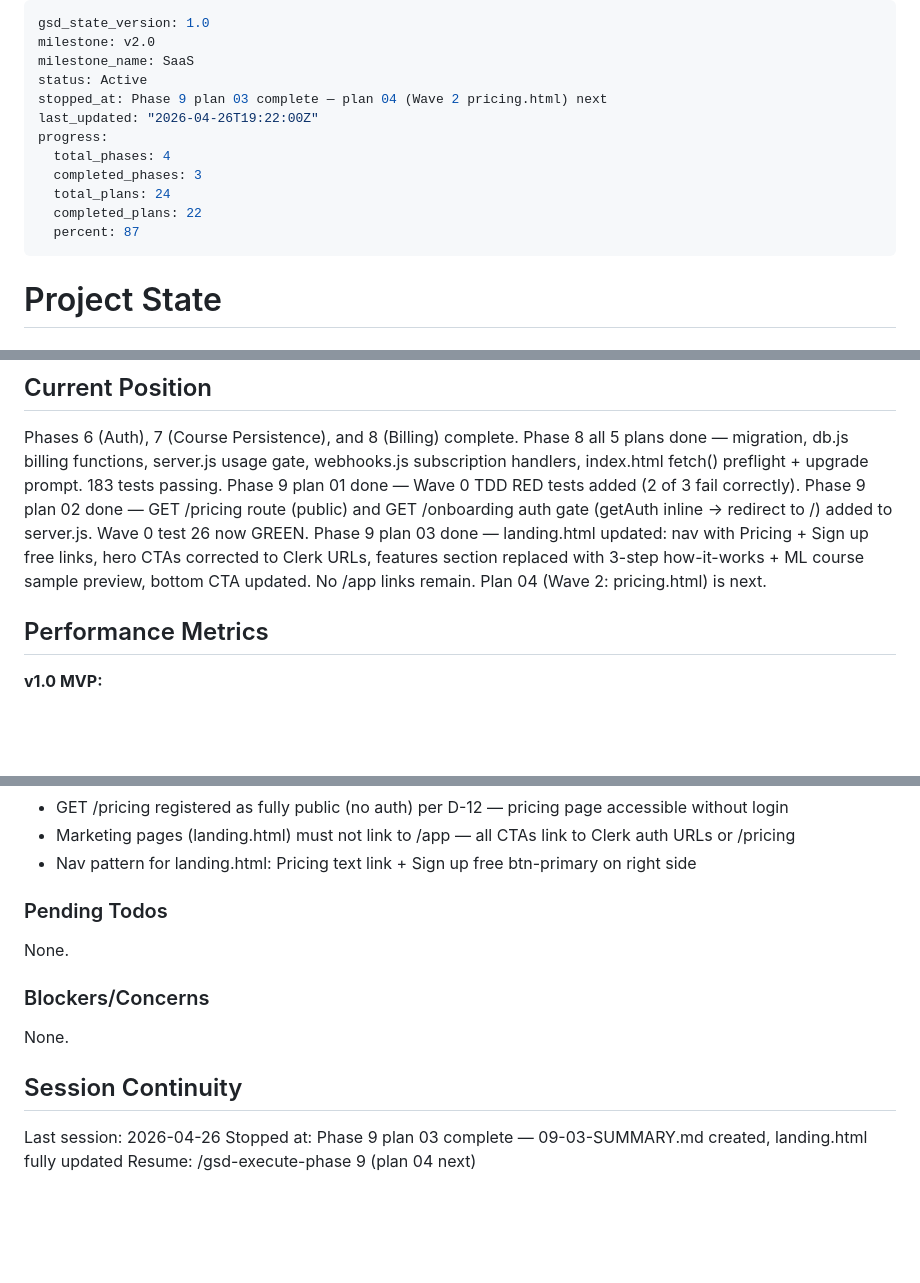
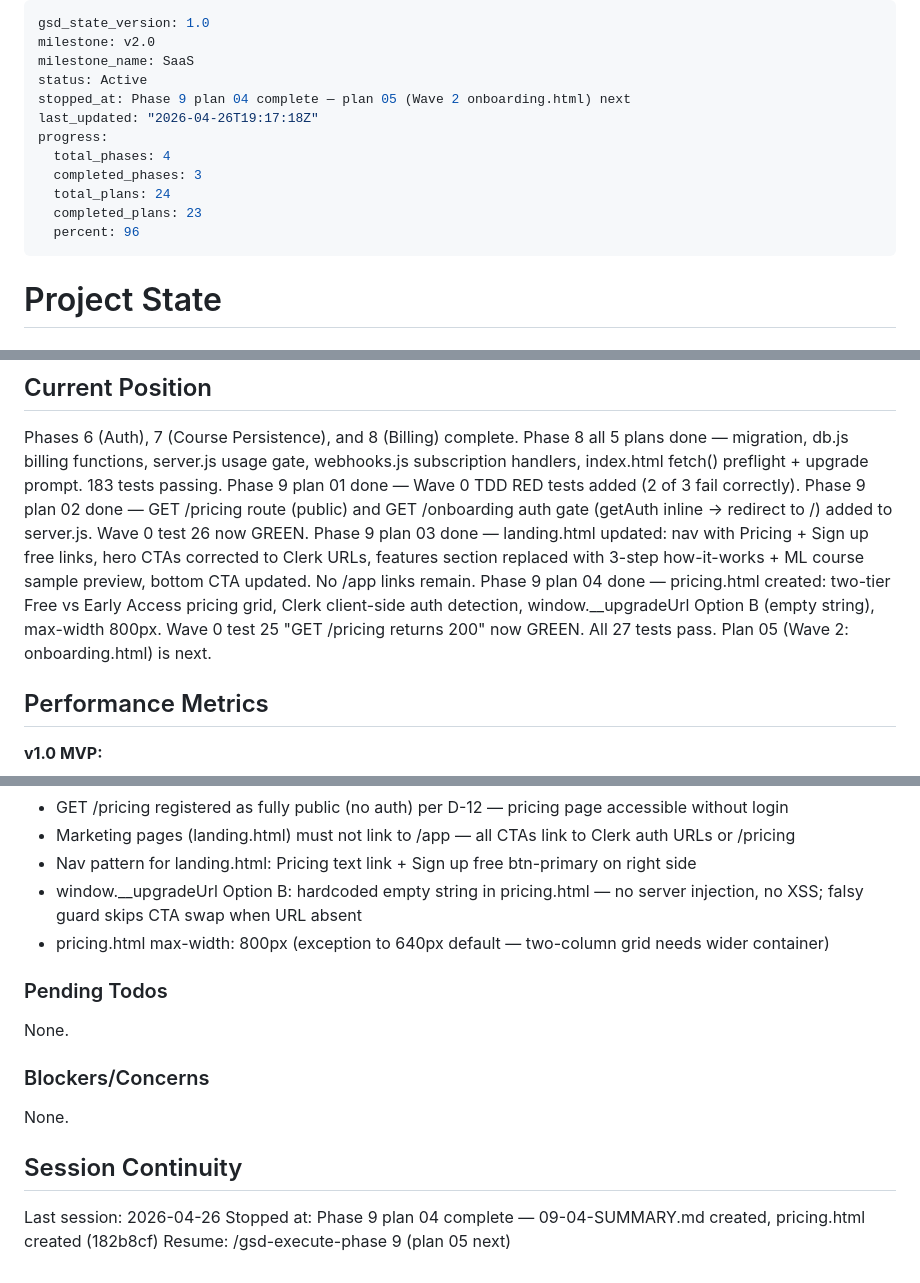
Before and after one commit to CamdenH/youtube-education-app, a Markdown page: .planning/STATE.md, 3 parts joined by grey strips. Rendered like a GitHub page; blank space fills up the shorter version.

Commit message:
docs(09-04): complete pricing.html plan — SUMMARY, STATE, ROADMAP updated
- 09-04-SUMMARY.md created: two-tier pricing grid, Clerk auth detection, Option B upgrade URL
- STATE.md: plan 04 marked complete, plan 05 set as next, decisions added
- ROADMAP.md: 09-04-PLAN.md checked off, progress updated to 4/5

```diff
--- a/.planning/STATE.md
+++ b/.planning/STATE.md
@@ -3,14 +3,14 @@ gsd_state_version: 1.0
 milestone: v2.0
 milestone_name: SaaS
 status: Active
-stopped_at: Phase 9 plan 03 complete — plan 04 (Wave 2 pricing.html) next
-last_updated: "2026-04-26T19:22:00Z"
+stopped_at: Phase 9 plan 04 complete — plan 05 (Wave 2 onboarding.html) next
+last_updated: "2026-04-26T19:17:18Z"
 progress:
   total_phases: 4
   completed_phases: 3
   total_plans: 24
-  completed_plans: 22
-  percent: 87
+  completed_plans: 23
+  percent: 96
 ---
 
 # Project State
@@ -28,7 +28,8 @@ Phases 6 (Auth), 7 (Course Persistence), and 8 (Billing) complete.
 Phase 8 all 5 plans done — migration, db.js billing functions, server.js usage gate, webhooks.js subscription handlers, index.html fetch() preflight + upgrade prompt. 183 tests passing.
 Phase 9 plan 01 done — Wave 0 TDD RED tests added (2 of 3 fail correctly).
 Phase 9 plan 02 done — GET /pricing route (public) and GET /onboarding auth gate (getAuth inline → redirect to /) added to server.js. Wave 0 test 26 now GREEN.
-Phase 9 plan 03 done — landing.html updated: nav with Pricing + Sign up free links, hero CTAs corrected to Clerk URLs, features section replaced with 3-step how-it-works + ML course sample preview, bottom CTA updated. No /app links remain. Plan 04 (Wave 2: pricing.html) is next.
+Phase 9 plan 03 done — landing.html updated: nav with Pricing + Sign up free links, hero CTAs corrected to Clerk URLs, features section replaced with 3-step how-it-works + ML course sample preview, bottom CTA updated. No /app links remain.
+Phase 9 plan 04 done — pricing.html created: two-tier Free vs Early Access pricing grid, Clerk client-side auth detection, window.__upgradeUrl Option B (empty string), max-width 800px. Wave 0 test 25 "GET /pricing returns 200" now GREEN. All 27 tests pass. Plan 05 (Wave 2: onboarding.html) is next.
 
 ## Performance Metrics
 
@@ -62,6 +63,8 @@ Key v2.0 decisions:
 - GET /pricing registered as fully public (no auth) per D-12 — pricing page accessible without login
 - Marketing pages (landing.html) must not link to /app — all CTAs link to Clerk auth URLs or /pricing
 - Nav pattern for landing.html: Pricing text link + Sign up free btn-primary on right side
+- window.__upgradeUrl Option B: hardcoded empty string in pricing.html — no server injection, no XSS; falsy guard skips CTA swap when URL absent
+- pricing.html max-width: 800px (exception to 640px default — two-column grid needs wider container)
 
 ### Pending Todos
 
@@ -74,5 +77,5 @@ None.
 ## Session Continuity
 
 Last session: 2026-04-26
-Stopped at: Phase 9 plan 03 complete — 09-03-SUMMARY.md created, landing.html fully updated
-Resume: /gsd-execute-phase 9 (plan 04 next)
+Stopped at: Phase 9 plan 04 complete — 09-04-SUMMARY.md created, pricing.html created (182b8cf)
+Resume: /gsd-execute-phase 9 (plan 05 next)
```
Also changed, not shown: .planning/ROADMAP.md (+2 -2 lines), 1 other file.
